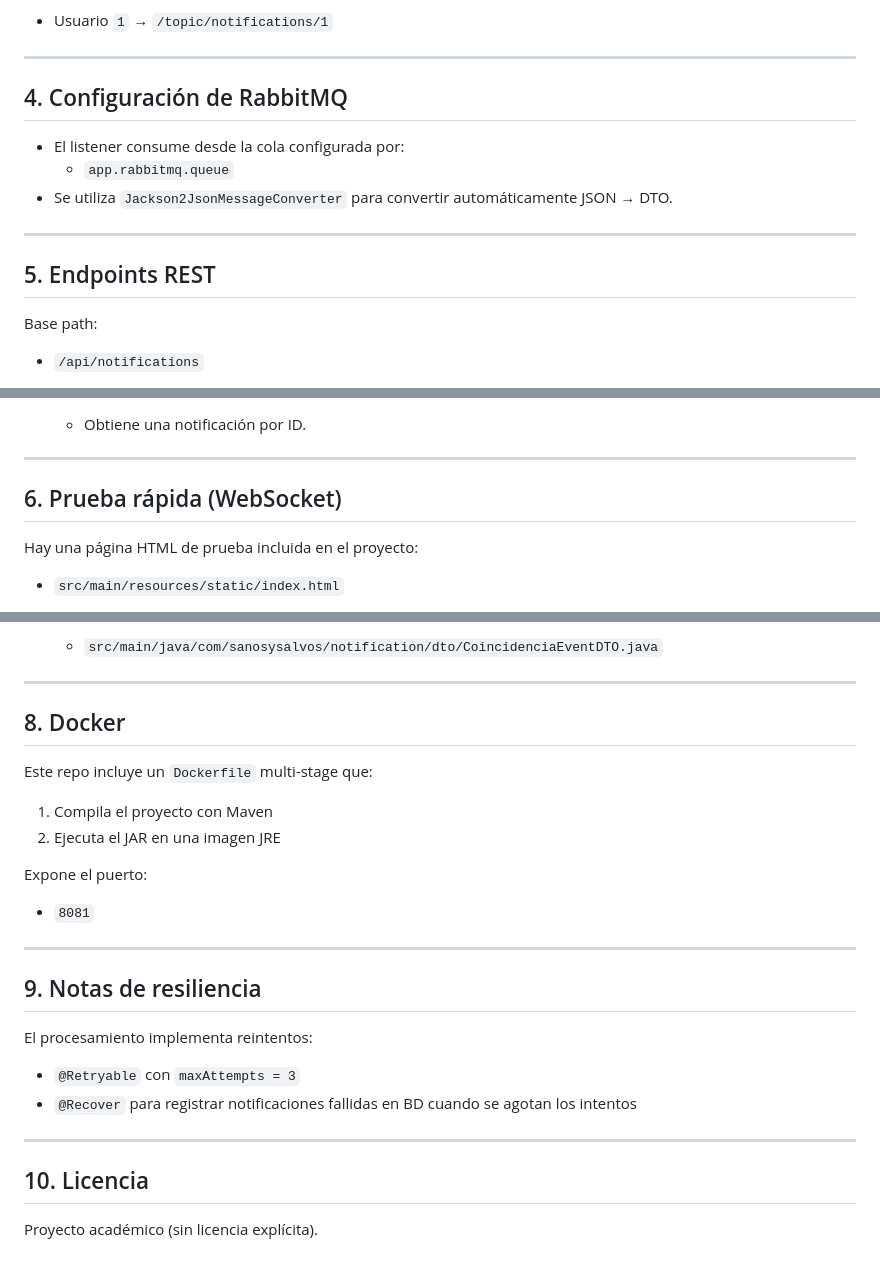
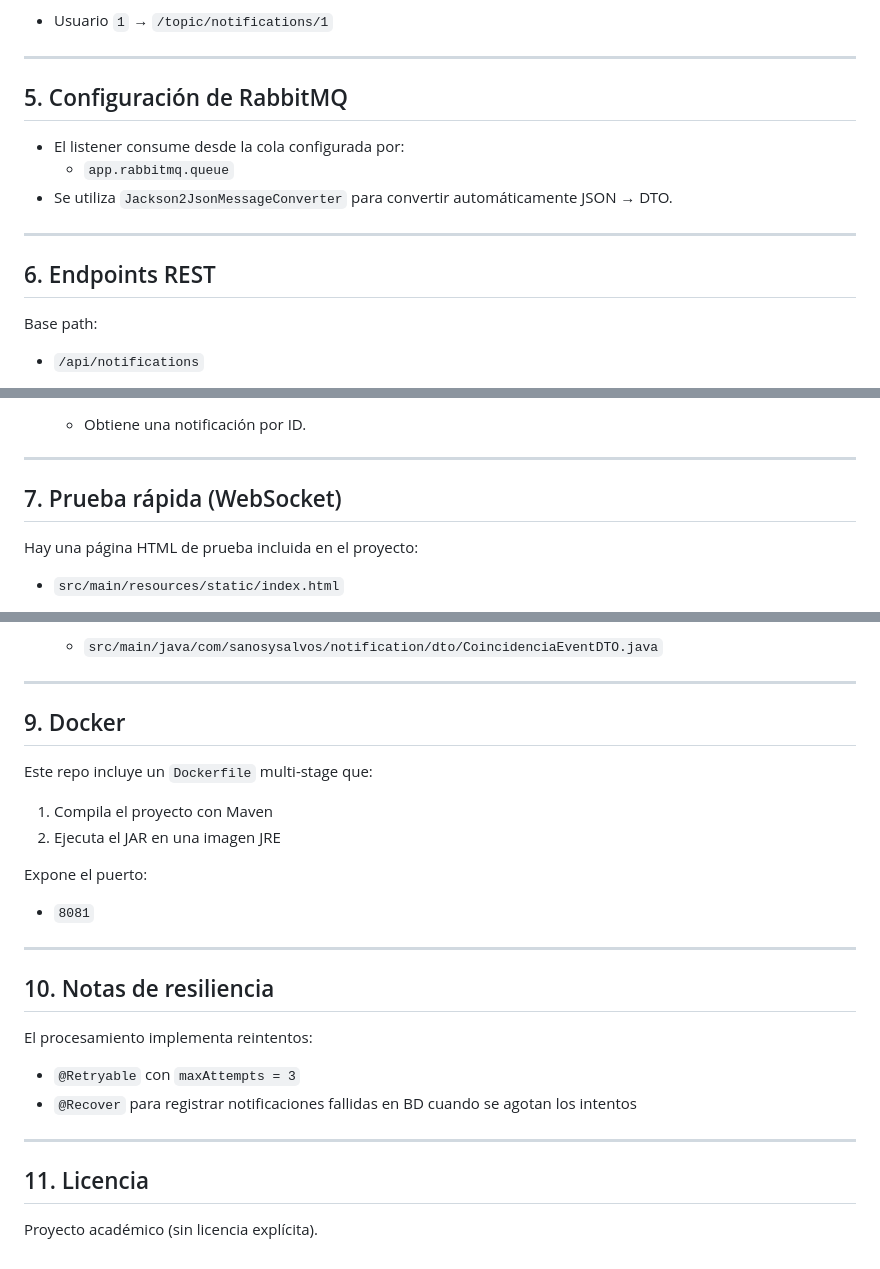
Before and after one commit to sriveros-catalan/notification-ms, a Markdown page: README.md, 3 parts joined by grey strips. Drawn GitHub-style.

```diff
--- a/README.md
+++ b/README.md
@@ -55,7 +103,7 @@ Ejemplo:
 
 ---
 
-## 4. Configuración de RabbitMQ
+## 5. Configuración de RabbitMQ
 
 - El listener consume desde la cola configurada por:
   - `app.rabbitmq.queue`
@@ -63,7 +111,7 @@ Ejemplo:
 
 ---
 
-## 5. Endpoints REST
+## 6. Endpoints REST
 
 Base path:
 
@@ -82,7 +130,7 @@ Endpoints:
 
 ---
 
-## 6. Prueba rápida (WebSocket)
+## 7. Prueba rápida (WebSocket)
 
 Hay una página HTML de prueba incluida en el proyecto:
 
@@ -132,7 +180,7 @@ Principales clases:
 
 ---
 
-## 8. Docker
+## 9. Docker
 
 Este repo incluye un `Dockerfile` multi-stage que:
 
@@ -145,7 +193,7 @@ Expone el puerto:
 
 ---
 
-## 9. Notas de resiliencia
+## 10. Notas de resiliencia
 
 El procesamiento implementa reintentos:
 
@@ -154,6 +202,6 @@ El procesamiento implementa reintentos:
 
 ---
 
-## 10. Licencia
+## 11. Licencia
 
 Proyecto académico (sin licencia explícita).
```
Also changed, not shown: other parts of README.md (+51 -3 lines).
